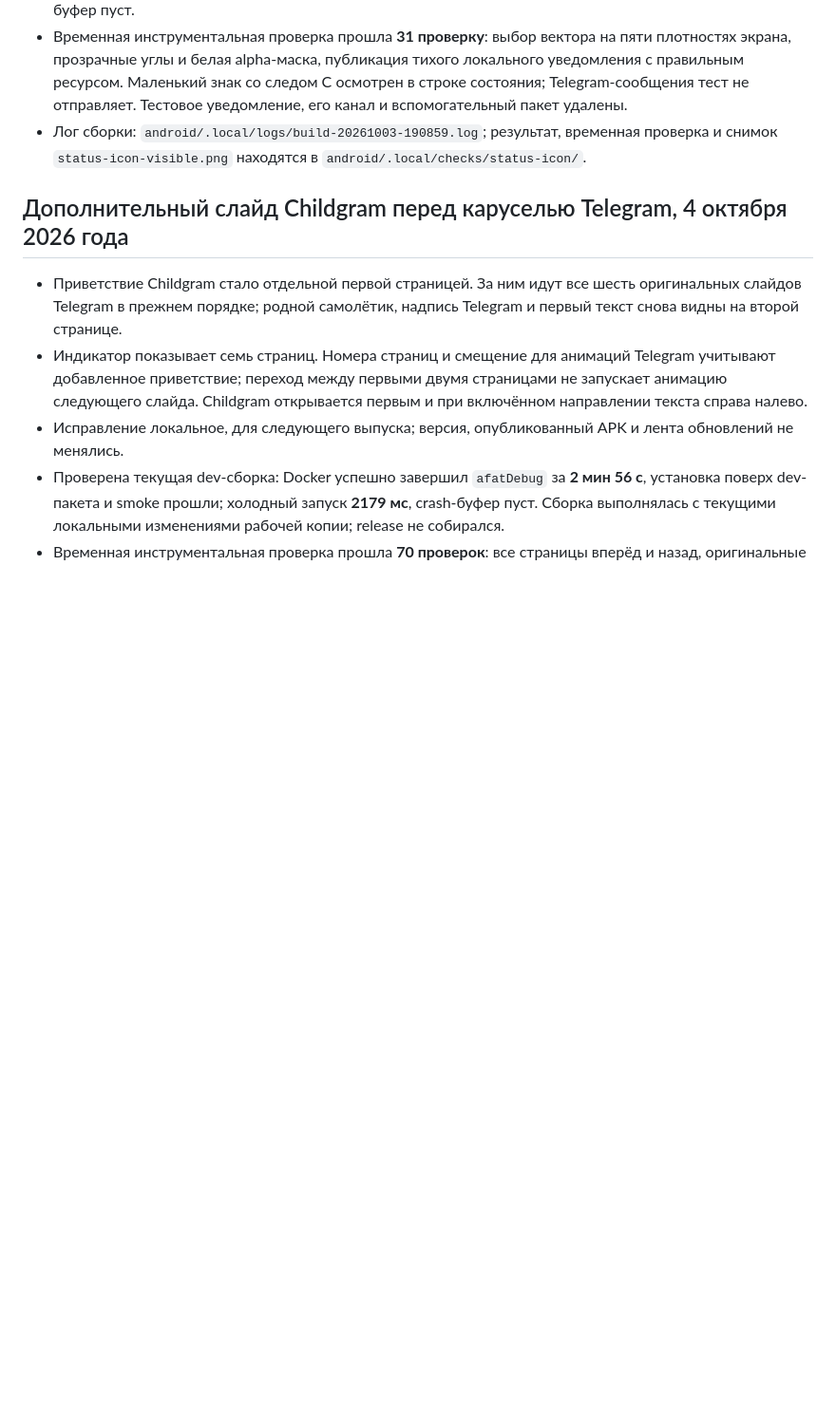
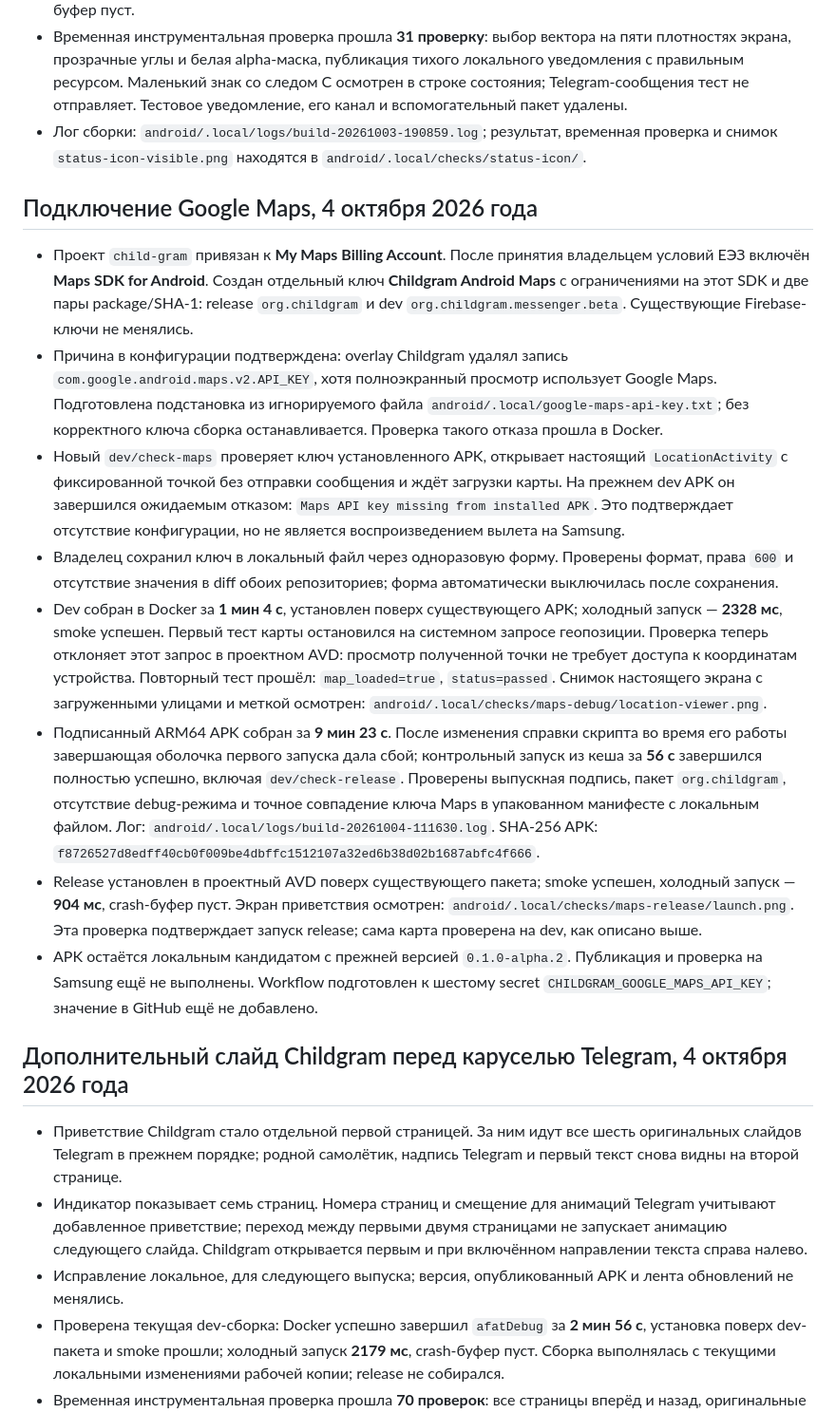
Before and after one commit to Childgram/childgram.org, a Markdown page: doc/release.md, the part around the change. Shown at 95% size. GitHub-like rendering; blank space fills up the shorter version.

Commit message:
docs: record Google Maps setup and verification
Record the restricted Android Maps key, local APK checks and remaining Samsung validation. Document the Maps secret required for release CI.

```diff
--- a/doc/release.md
+++ b/doc/release.md
@@ -461,6 +461,50 @@ Gradle lock-файлов. Код приложения и версия не ме
   временная проверка и снимок `status-icon-visible.png` находятся в
   `android/.local/checks/status-icon/`.
 
+## Подключение Google Maps, 4 октября 2026 года
+
+- Проект `child-gram` привязан к **My Maps Billing Account**. После принятия
+  владельцем условий ЕЭЗ включён **Maps SDK for Android**. Создан отдельный
+  ключ **Childgram Android Maps** с ограничениями на этот SDK и две пары
+  package/SHA-1: release `org.childgram` и dev `org.childgram.messenger.beta`.
+  Существующие Firebase-ключи не менялись.
+- Причина в конфигурации подтверждена: overlay Childgram удалял запись
+  `com.google.android.maps.v2.API_KEY`, хотя полноэкранный просмотр использует
+  Google Maps. Подготовлена подстановка из игнорируемого файла
+  `android/.local/google-maps-api-key.txt`; без корректного ключа сборка
+  останавливается. Проверка такого отказа прошла в Docker.
+- Новый `dev/check-maps` проверяет ключ установленного APK, открывает настоящий
+  `LocationActivity` с фиксированной точкой без отправки сообщения и ждёт
+  загрузки карты. На прежнем dev APK он завершился ожидаемым отказом:
+  `Maps API key missing from installed APK`. Это подтверждает отсутствие
+  конфигурации, но не является воспроизведением вылета на Samsung.
+- Владелец сохранил ключ в локальный файл через одноразовую форму. Проверены
+  формат, права `600` и отсутствие значения в diff обоих репозиториев; форма
+  автоматически выключилась после сохранения.
+- Dev собран в Docker за **1 мин 4 с**, установлен поверх существующего APK;
+  холодный запуск — **2328 мс**, smoke успешен. Первый тест карты остановился
+  на системном запросе геопозиции. Проверка теперь отклоняет этот запрос в
+  проектном AVD: просмотр полученной точки не требует доступа к координатам
+  устройства. Повторный тест прошёл: `map_loaded=true`, `status=passed`.
+  Снимок настоящего экрана с загруженными улицами и меткой осмотрен:
+  `android/.local/checks/maps-debug/location-viewer.png`.
+- Подписанный ARM64 APK собран за **9 мин 23 с**. После изменения справки
+  скрипта во время его работы завершающая оболочка первого запуска дала сбой;
+  контрольный запуск из кеша за **56 с** завершился полностью успешно,
+  включая `dev/check-release`. Проверены выпускная подпись, пакет
+  `org.childgram`, отсутствие debug-режима и точное совпадение ключа Maps
+  в упакованном манифесте с локальным файлом.
+  Лог: `android/.local/logs/build-20261004-111630.log`.
+  SHA-256 APK: `f8726527d8edff40cb0f009be4dbffc1512107a32ed6b38d02b1687abfc4f666`.
+- Release установлен в проектный AVD поверх существующего пакета; smoke
+  успешен, холодный запуск — **904 мс**, crash-буфер пуст. Экран приветствия
+  осмотрен: `android/.local/checks/maps-release/launch.png`. Эта проверка
+  подтверждает запуск release; сама карта проверена на dev, как описано выше.
+- APK остаётся локальным кандидатом с прежней версией `0.1.0-alpha.2`.
+  Публикация и проверка на Samsung ещё не выполнены. Workflow подготовлен
+  к шестому secret `CHILDGRAM_GOOGLE_MAPS_API_KEY`; значение в GitHub ещё
+  не добавлено.
+
 ## Дополнительный слайд Childgram перед каруселью Telegram, 4 октября 2026 года
 
 - Приветствие Childgram стало отдельной первой страницей. За ним идут все
```
Also changed, not shown: doc/updates.md (+9 -3 lines).
